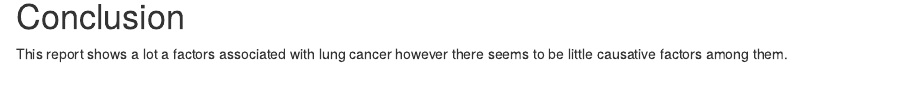
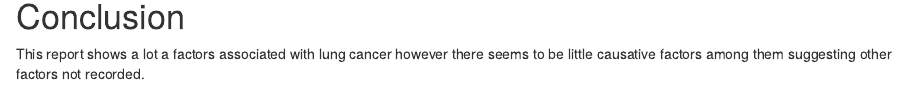
Before and after one commit to Astro0re/Data, an R Markdown document (Lung Cancer/Lung_Cancer.Rmd): the page in a window 1100 px wide, from 4020 px down. Rendered offline with R 4.5, knitr and Pandoc, with nearby package versions; some code elsewhere in the file could not run offline.

Commit message:
Details added

```diff
--- a/Lung Cancer/Lung_Cancer.Rmd
+++ b/Lung Cancer/Lung_Cancer.Rmd
@@ -257,4 +257,4 @@ lung_c %>%
 
 # Conclusion
 
-This report shows a lot a factors associated with lung cancer however there seems to be little causative factors among them.
+This report shows a lot a factors associated with lung cancer however there seems to be little causative factors among them suggesting other factors not recorded.
```
